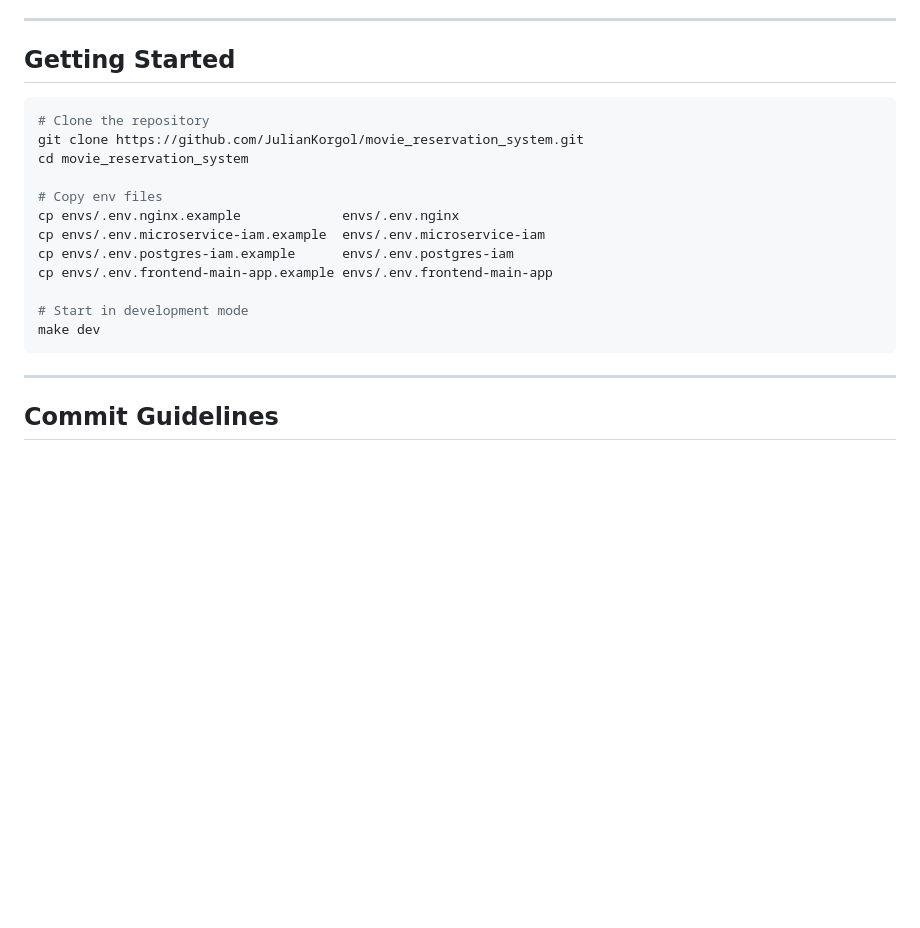
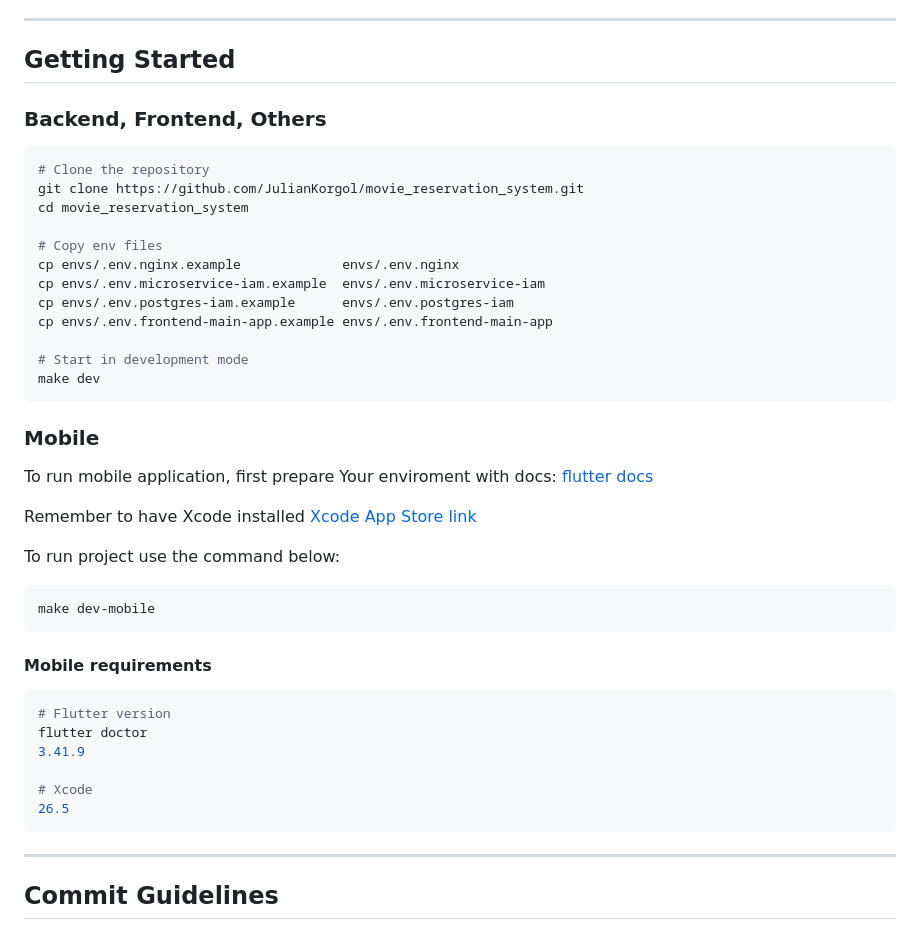
Before and after one commit to JulianKorgol/movie_reservation_system, a Markdown page: README.md, the part around the change. Drawn GitHub-style; blank space fills up the shorter version.

Commit message:
chore[docs]: mobile requirements

````diff
--- a/README.md
+++ b/README.md
@@ -14,6 +14,8 @@ A cinema reservation system built using a microservices architecture and based o
 
 ## Getting Started
 
+### Backend, Frontend, Others
+
 ```bash
 # Clone the repository
 git clone https://github.com/JulianKorgol/movie_reservation_system.git
@@ -27,6 +29,29 @@ cp envs/.env.frontend-main-app.example envs/.env.frontend-main-app
 
 # Start in development mode
 make dev
+```
+
+### Mobile
+
+To run mobile application, first prepare Your enviroment with docs: [flutter docs](https://docs.flutter.dev/install/quick)
+
+Remember to have Xcode installed [Xcode App Store link](https://apps.apple.com/us/app/xcode/id497799835?mt=12)
+
+To run project use the command below:
+
+```bash
+make dev-mobile
+```
+
+#### Mobile requirements
+
+```bash
+# Flutter version
+flutter doctor
+3.41.9
+
+# Xcode
+26.5
 ```
 
 ---
````
